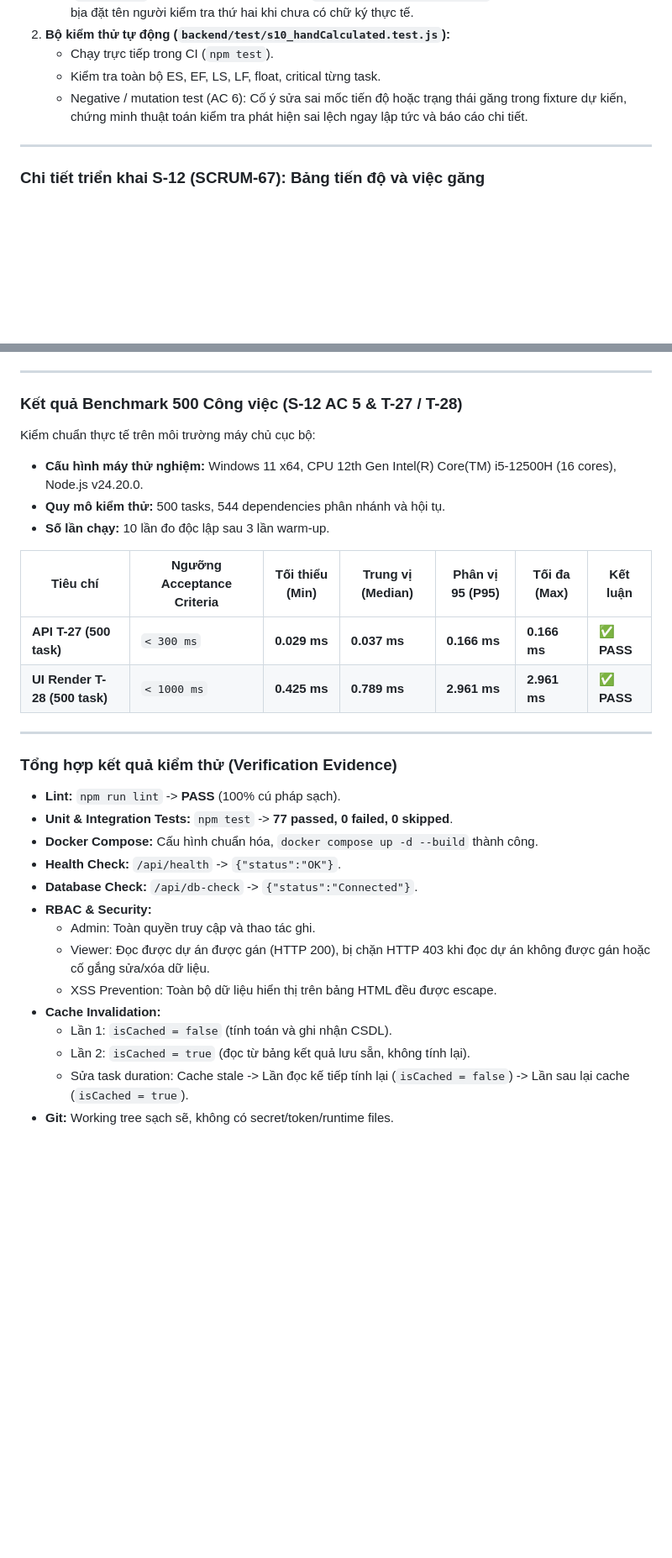
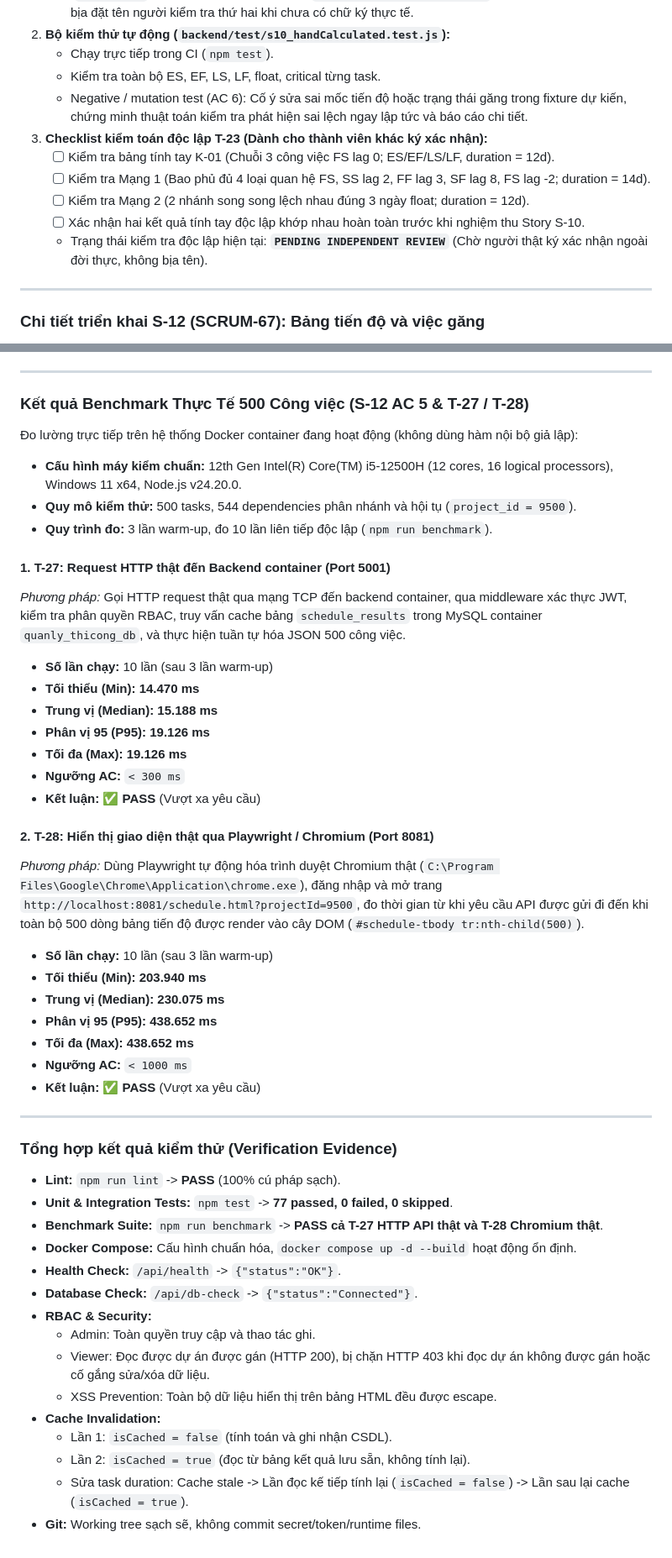
Before and after one commit to nhom-2-ttcs/quanly_thicong, a Markdown page: sprint2_completion_pr.md, 2 parts joined by grey strips. Shown at 84% size. Rendered like a GitHub page; blank space fills up the shorter version.

Commit message:
docs(sprint2): record real benchmark measurements and T-23 verification checklist
- Document actual HTTP API numbers (P95: 19.126 ms < 300 ms)
- Document actual Playwright Chromium numbers (P95: 438.652 ms < 1000 ms)
- Add explicit T-23 checklist for peer review and maintain PENDING INDEPENDENT REVIEW status

```diff
--- a/sprint2_completion_pr.md
+++ b/sprint2_completion_pr.md
@@ -33,6 +33,12 @@
    - Chạy trực tiếp trong CI (`npm test`).
    - Kiểm tra toàn bộ ES, EF, LS, LF, float, critical từng task.
    - Negative / mutation test (AC 6): Cố ý sửa sai mốc tiến độ hoặc trạng thái găng trong fixture dự kiến, chứng minh thuật toán kiểm tra phát hiện sai lệch ngay lập tức và báo cáo chi tiết.
+3. **Checklist kiểm toán độc lập T-23 (Dành cho thành viên khác ký xác nhận):**
+   - [ ] Kiểm tra bảng tính tay K-01 (Chuỗi 3 công việc FS lag 0; ES/EF/LS/LF, duration = 12d).
+   - [ ] Kiểm tra Mạng 1 (Bao phủ đủ 4 loại quan hệ FS, SS lag 2, FF lag 3, SF lag 8, FS lag -2; duration = 14d).
+   - [ ] Kiểm tra Mạng 2 (2 nhánh song song lệch nhau đúng 3 ngày float; duration = 12d).
+   - [ ] Xác nhận hai kết quả tính tay độc lập khớp nhau hoàn toàn trước khi nghiệm thu Story S-10.
+   - Trạng thái kiểm tra độc lập hiện tại: **`PENDING INDEPENDENT REVIEW`** (Chờ người thật ký xác nhận ngoài đời thực, không bịa tên).
 
 ---
 
@@ -63,17 +69,32 @@
 
 ---
 
-### Kết quả Benchmark 500 Công việc (S-12 AC 5 & T-27 / T-28)
+### Kết quả Benchmark Thực Tế 500 Công việc (S-12 AC 5 & T-27 / T-28)
 
-Kiểm chuẩn thực tế trên môi trường máy chủ cục bộ:
-- **Cấu hình máy thử nghiệm:** Windows 11 x64, CPU 12th Gen Intel(R) Core(TM) i5-12500H (16 cores), Node.js v24.20.0.
-- **Quy mô kiểm thử:** 500 tasks, 544 dependencies phân nhánh và hội tụ.
-- **Số lần chạy:** 10 lần đo độc lập sau 3 lần warm-up.
+Đo lường trực tiếp trên hệ thống Docker container đang hoạt động (không dùng hàm nội bộ giả lập):
+- **Cấu hình máy kiểm chuẩn:** 12th Gen Intel(R) Core(TM) i5-12500H (12 cores, 16 logical processors), Windows 11 x64, Node.js v24.20.0.
+- **Quy mô kiểm thử:** 500 tasks, 544 dependencies phân nhánh và hội tụ (`project_id = 9500`).
+- **Quy trình đo:** 3 lần warm-up, đo 10 lần liên tiếp độc lập (`npm run benchmark`).
 
-| Tiêu chí | Ngưỡng Acceptance Criteria | Tối thiểu (Min) | Trung vị (Median) | Phân vị 95 (P95) | Tối đa (Max) | Kết luận |
-| --- | --- | --- | --- | --- | --- | --- |
-| **API T-27 (500 task)** | `< 300 ms` | **0.029 ms** | **0.037 ms** | **0.166 ms** | **0.166 ms** | **✅ PASS** |
-| **UI Render T-28 (500 task)** | `< 1000 ms` | **0.425 ms** | **0.789 ms** | **2.961 ms** | **2.961 ms** | **✅ PASS** |
+#### 1. T-27: Request HTTP thật đến Backend container (Port 5001)
+*Phương pháp:* Gọi HTTP request thật qua mạng TCP đến backend container, qua middleware xác thực JWT, kiểm tra phân quyền RBAC, truy vấn cache bảng `schedule_results` trong MySQL container `quanly_thicong_db`, và thực hiện tuần tự hóa JSON 500 công việc.
+- **Số lần chạy:** 10 lần (sau 3 lần warm-up)
+- **Tối thiểu (Min):** **14.470 ms**
+- **Trung vị (Median):** **15.188 ms**
+- **Phân vị 95 (P95):** **19.126 ms**
+- **Tối đa (Max):** **19.126 ms**
+- **Ngưỡng AC:** `< 300 ms`
+- **Kết luận:** **✅ PASS** (Vượt xa yêu cầu)
+
+#### 2. T-28: Hiển thị giao diện thật qua Playwright / Chromium (Port 8081)
+*Phương pháp:* Dùng Playwright tự động hóa trình duyệt Chromium thật (`C:\Program Files\Google\Chrome\Application\chrome.exe`), đăng nhập và mở trang `http://localhost:8081/schedule.html?projectId=9500`, đo thời gian từ khi yêu cầu API được gửi đi đến khi toàn bộ 500 dòng bảng tiến độ được render vào cây DOM (`#schedule-tbody tr:nth-child(500)`).
+- **Số lần chạy:** 10 lần (sau 3 lần warm-up)
+- **Tối thiểu (Min):** **203.940 ms**
+- **Trung vị (Median):** **230.075 ms**
+- **Phân vị 95 (P95):** **438.652 ms**
+- **Tối đa (Max):** **438.652 ms**
+- **Ngưỡng AC:** `< 1000 ms`
+- **Kết luận:** **✅ PASS** (Vượt xa yêu cầu)
 
 ---
 
@@ -81,7 +102,8 @@ Kiểm chuẩn thực tế trên môi trường máy chủ cục bộ:
 
 - **Lint:** `npm run lint` -> **PASS** (100% cú pháp sạch).
 - **Unit & Integration Tests:** `npm test` -> **77 passed, 0 failed, 0 skipped**.
-- **Docker Compose:** Cấu hình chuẩn hóa, `docker compose up -d --build` thành công.
+- **Benchmark Suite:** `npm run benchmark` -> **PASS cả T-27 HTTP API thật và T-28 Chromium thật**.
+- **Docker Compose:** Cấu hình chuẩn hóa, `docker compose up -d --build` hoạt động ổn định.
 - **Health Check:** `/api/health` -> `{"status":"OK"}`.
 - **Database Check:** `/api/db-check` -> `{"status":"Connected"}`.
 - **RBAC & Security:**
@@ -92,4 +114,4 @@ Kiểm chuẩn thực tế trên môi trường máy chủ cục bộ:
   - Lần 1: `isCached = false` (tính toán và ghi nhận CSDL).
   - Lần 2: `isCached = true` (đọc từ bảng kết quả lưu sẵn, không tính lại).
   - Sửa task duration: Cache stale -> Lần đọc kế tiếp tính lại (`isCached = false`) -> Lần sau lại cache (`isCached = true`).
-- **Git:** Working tree sạch sẽ, không có secret/token/runtime files.
+- **Git:** Working tree sạch sẽ, không commit secret/token/runtime files.
```
